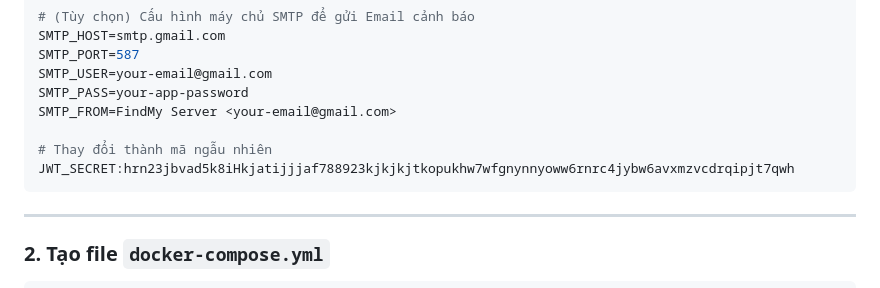
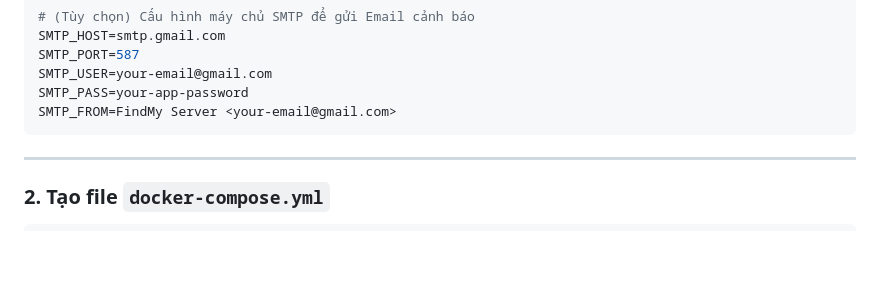
Before and after one commit to TNQ22/FindMy-Server, a Markdown page: README.md, the part around the change. GitHub-like rendering; blank space fills up the shorter version.

````diff
--- a/README.md
+++ b/README.md
@@ -107,9 +107,6 @@ SMTP_PORT=587
 SMTP_USER=your-email@gmail.com
 SMTP_PASS=your-app-password
 SMTP_FROM=FindMy Server <your-email@gmail.com>
-
-# Thay đổi thành mã ngẫu nhiên
-JWT_SECRET:hrn23jbvad5k8iHkjatijjjaf788923kjkjkjtkopukhw7wfgnynnyoww6rnrc4jybw6avxmzvcdrqipjt7qwh
 ```
 
 ---
````
